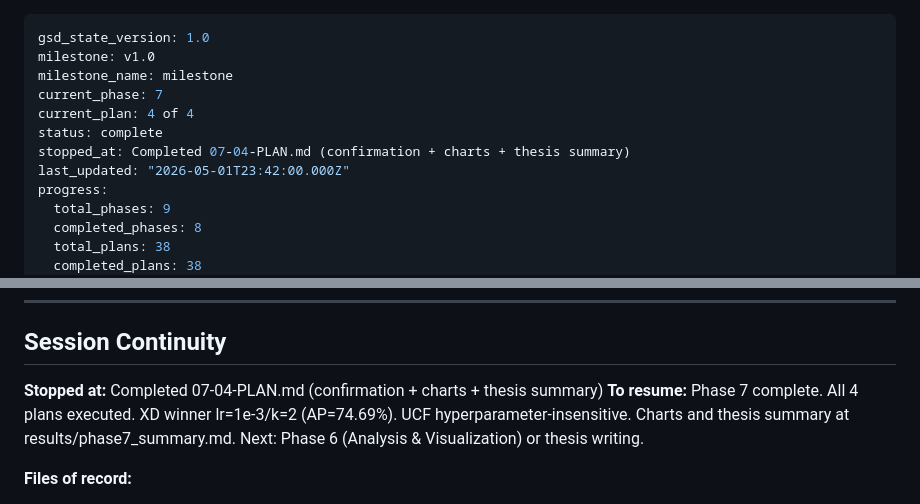
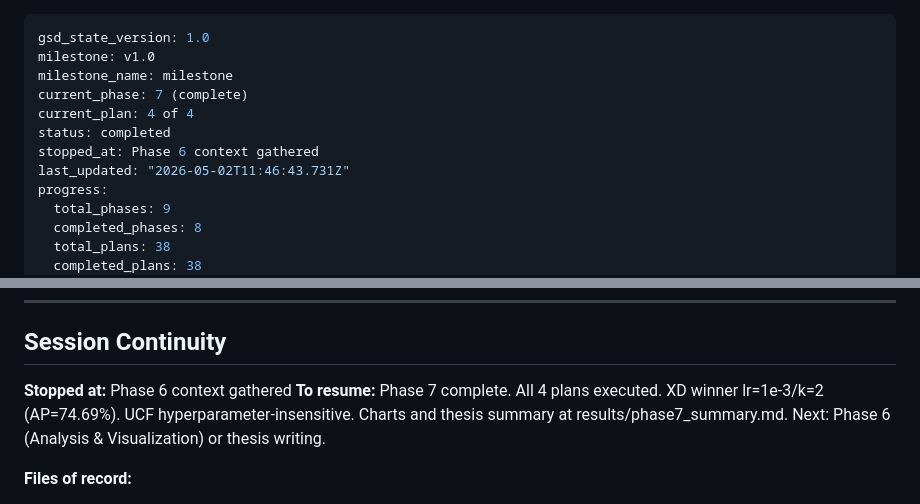
Before and after one commit to austinjeng/ViolenceCC, a Markdown page: .planning/STATE.md, 2 parts joined by grey strips. Rendered like a GitHub page.

Commit message:
docs(state): record phase 6 context session

```diff
--- a/.planning/STATE.md
+++ b/.planning/STATE.md
@@ -2,11 +2,11 @@
 gsd_state_version: 1.0
 milestone: v1.0
 milestone_name: milestone
-current_phase: 7
+current_phase: 7 (complete)
 current_plan: 4 of 4
-status: complete
-stopped_at: Completed 07-04-PLAN.md (confirmation + charts + thesis summary)
-last_updated: "2026-05-01T23:42:00.000Z"
+status: completed
+stopped_at: Phase 6 context gathered
+last_updated: "2026-05-02T11:46:43.731Z"
 progress:
   total_phases: 9
   completed_phases: 8
@@ -160,7 +160,7 @@ None currently.
 
 ## Session Continuity
 
-**Stopped at:** Completed 07-04-PLAN.md (confirmation + charts + thesis summary)
+**Stopped at:** Phase 6 context gathered
 **To resume:** Phase 7 complete. All 4 plans executed. XD winner lr=1e-3/k=2 (AP=74.69%). UCF hyperparameter-insensitive. Charts and thesis summary at results/phase7_summary.md. Next: Phase 6 (Analysis & Visualization) or thesis writing.
 
 **Files of record:**
```
